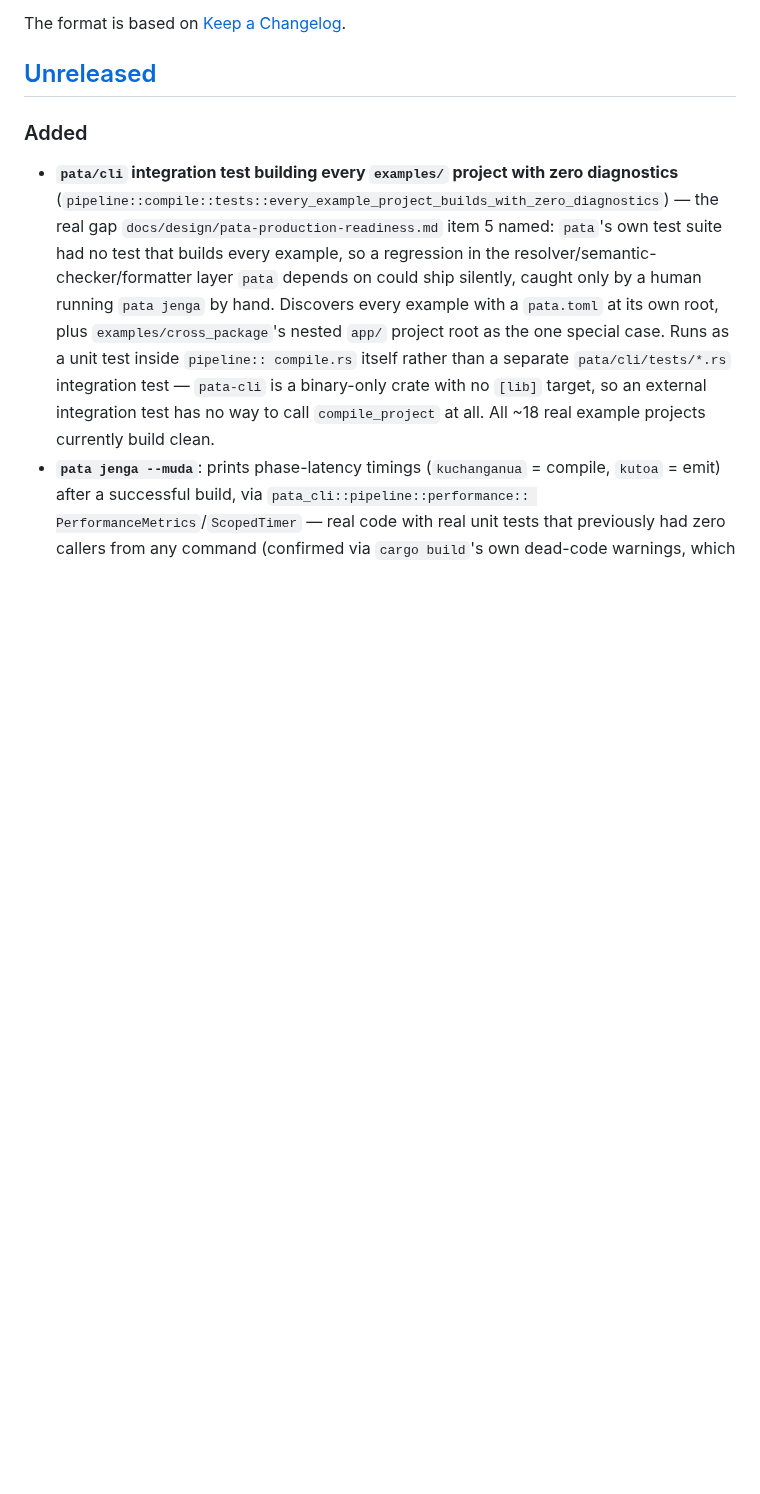
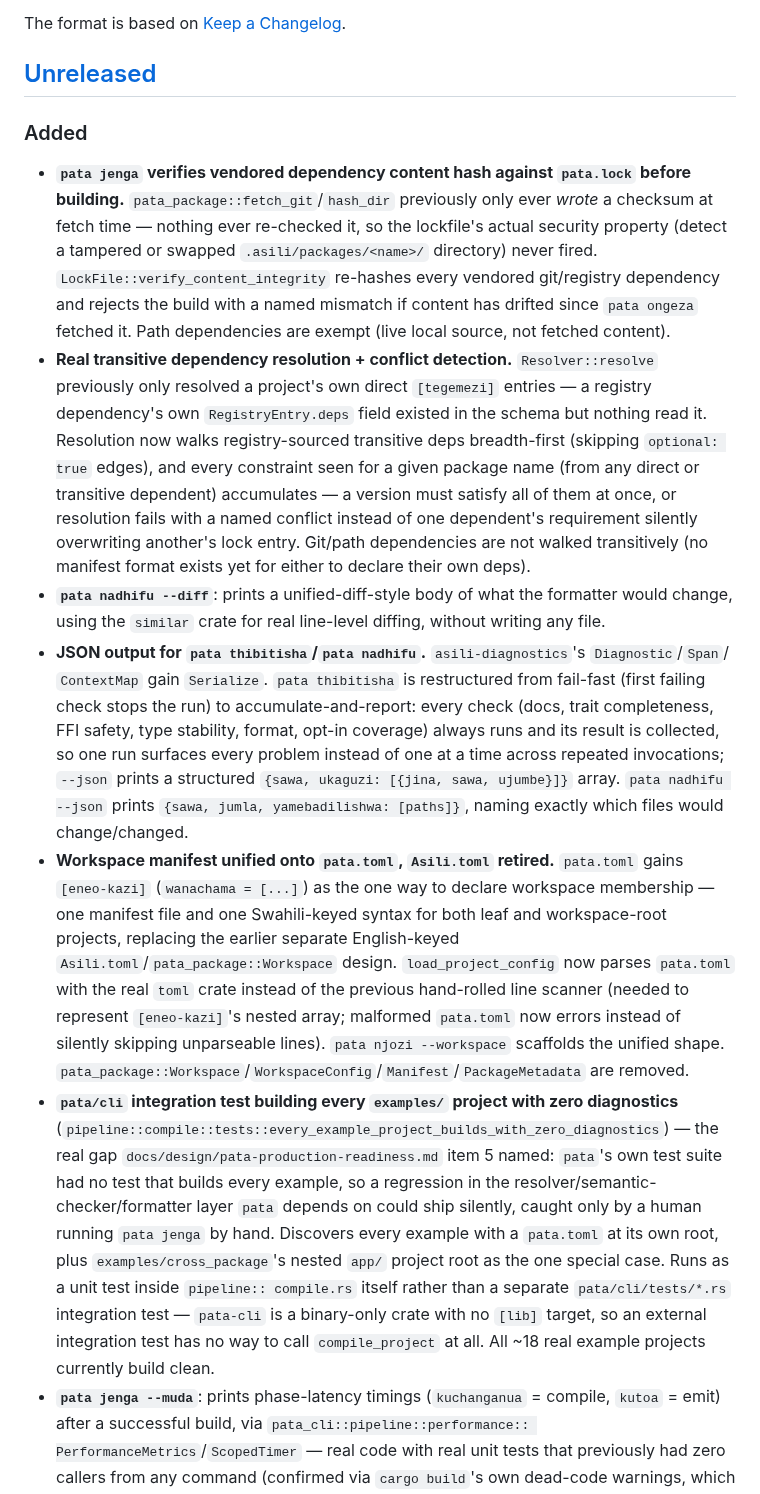
Before and after one commit to victorKariuki/Asili, a Markdown page: CHANGELOG.md, the part around the change. GitHub-like rendering; blank space fills up the shorter version.

Commit message:
docs: CHANGELOG entries for lockfile integrity, transitive resolution, nadhifu --diff/JSON output, workspace manifest unification

```diff
--- a/CHANGELOG.md
+++ b/CHANGELOG.md
@@ -8,6 +8,39 @@ The format is based on [Keep a Changelog](https://keepachangelog.com/en/1.1.0/).
 
 ### Added
 
+- **`pata jenga` verifies vendored dependency content hash against `pata.lock` before building.**
+  `pata_package::fetch_git`/`hash_dir` previously only ever *wrote* a checksum at fetch time —
+  nothing ever re-checked it, so the lockfile's actual security property (detect a tampered or
+  swapped `.asili/packages/<name>/` directory) never fired. `LockFile::verify_content_integrity`
+  re-hashes every vendored git/registry dependency and rejects the build with a named mismatch if
+  content has drifted since `pata ongeza` fetched it. Path dependencies are exempt (live local
+  source, not fetched content).
+- **Real transitive dependency resolution + conflict detection.** `Resolver::resolve` previously
+  only resolved a project's own direct `[tegemezi]` entries — a registry dependency's own
+  `RegistryEntry.deps` field existed in the schema but nothing read it. Resolution now walks
+  registry-sourced transitive deps breadth-first (skipping `optional: true` edges), and every
+  constraint seen for a given package name (from any direct or transitive dependent) accumulates —
+  a version must satisfy all of them at once, or resolution fails with a named conflict instead of
+  one dependent's requirement silently overwriting another's lock entry. Git/path dependencies are
+  not walked transitively (no manifest format exists yet for either to declare their own deps).
+- **`pata nadhifu --diff`**: prints a unified-diff-style body of what the formatter would change,
+  using the `similar` crate for real line-level diffing, without writing any file.
+- **JSON output for `pata thibitisha`/`pata nadhifu`.** `asili-diagnostics`'s `Diagnostic`/`Span`/
+  `ContextMap` gain `Serialize`. `pata thibitisha` is restructured from fail-fast (first failing
+  check stops the run) to accumulate-and-report: every check (docs, trait completeness, FFI
+  safety, type stability, format, opt-in coverage) always runs and its result is collected, so one
+  run surfaces every problem instead of one at a time across repeated invocations; `--json` prints
+  a structured `{sawa, ukaguzi: [{jina, sawa, ujumbe}]}` array. `pata nadhifu --json` prints
+  `{sawa, jumla, yamebadilishwa: [paths]}`, naming exactly which files would change/changed.
+- **Workspace manifest unified onto `pata.toml`, `Asili.toml` retired.** `pata.toml` gains
+  `[eneo-kazi]` (`wanachama = [...]`) as the one way to declare workspace membership — one
+  manifest file and one Swahili-keyed syntax for both leaf and workspace-root projects, replacing
+  the earlier separate English-keyed `Asili.toml`/`pata_package::Workspace` design.
+  `load_project_config` now parses `pata.toml` with the real `toml` crate instead of the previous
+  hand-rolled line scanner (needed to represent `[eneo-kazi]`'s nested array; malformed `pata.toml`
+  now errors instead of silently skipping unparseable lines). `pata njozi --workspace` scaffolds
+  the unified shape. `pata_package::Workspace`/`WorkspaceConfig`/`Manifest`/`PackageMetadata` are
+  removed.
 - **`pata/cli` integration test building every `examples/` project with zero diagnostics**
   (`pipeline::compile::tests::every_example_project_builds_with_zero_diagnostics`) — the real gap
   `docs/design/pata-production-readiness.md` item 5 named: `pata`'s own test suite had no test
```
